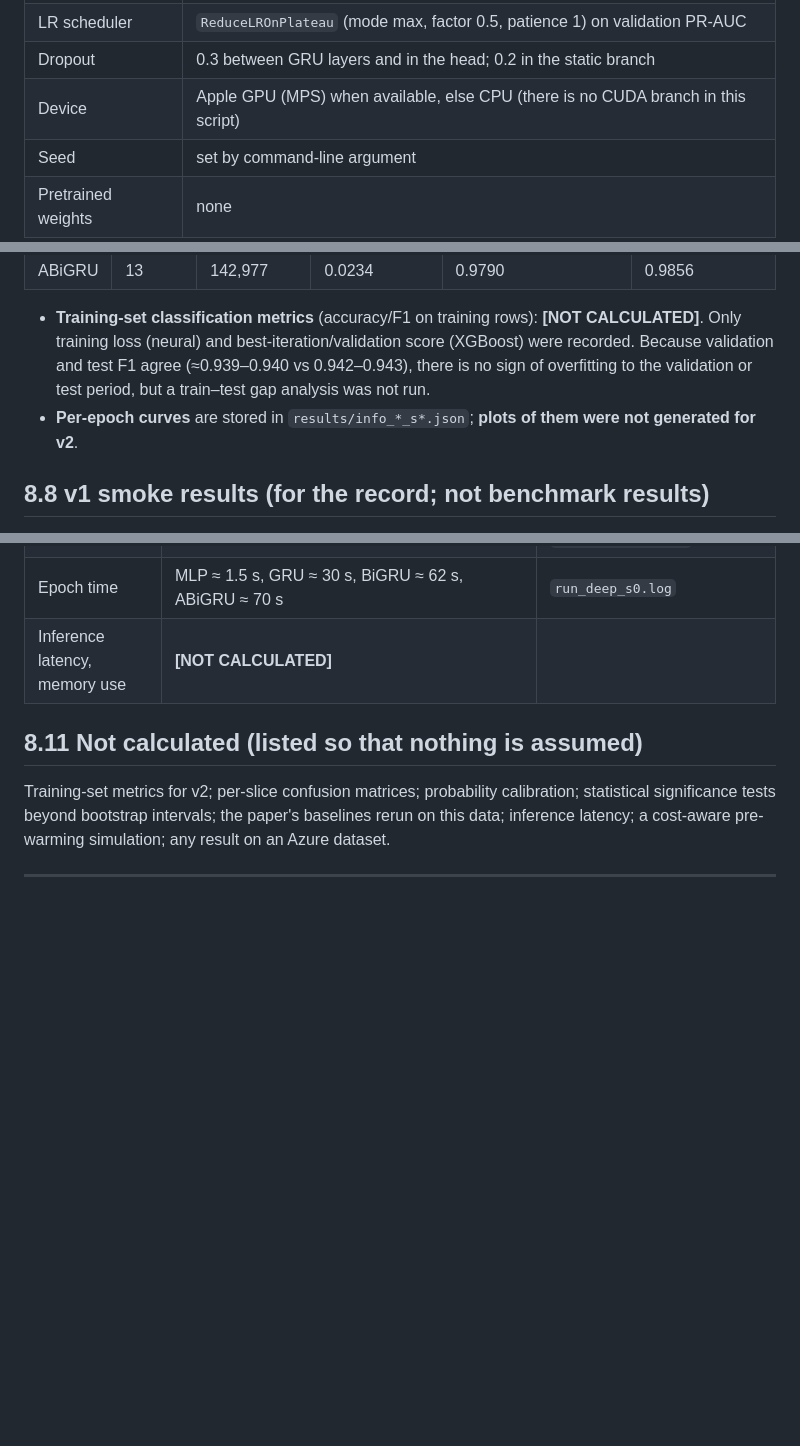
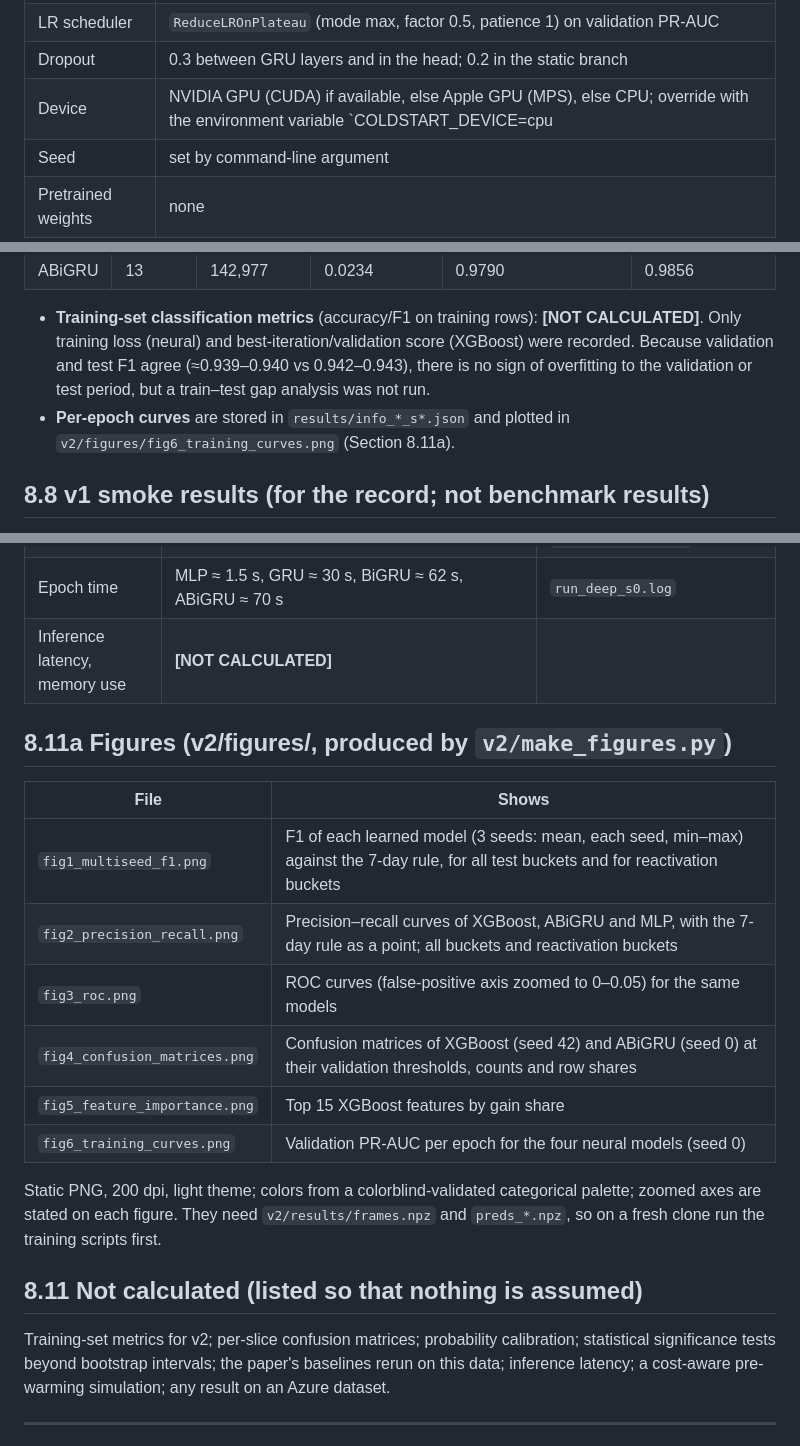
Before and after one commit to pradnish18/serverless-coldstart-prediction, a Markdown page: docs/PROJECT_DOCUMENTATION.md, 3 parts joined by grey strips. GitHub-like rendering; blank space fills up the shorter version.

```diff
--- a/docs/PROJECT_DOCUMENTATION.md
+++ b/docs/PROJECT_DOCUMENTATION.md
@@ -526,7 +526,7 @@ Channels 5 and 6 let a 2-hour window see daily and weekly rhythm. The tensor has
 | Early stopping | patience 3 epochs on validation PR-AUC; best weights are restored |
 | LR scheduler | `ReduceLROnPlateau` (mode max, factor 0.5, patience 1) on validation PR-AUC |
 | Dropout | 0.3 between GRU layers and in the head; 0.2 in the static branch |
-| Device | Apple GPU (MPS) when available, else CPU (there is no CUDA branch in this script) |
+| Device | NVIDIA GPU (CUDA) if available, else Apple GPU (MPS), else CPU; override with the environment variable `COLDSTART_DEVICE=cpu|cuda|mps`. The reported runs used MPS. **[CUDA path not tested: no NVIDIA GPU was available.]** |
 | Seed | set by command-line argument |
 | Pretrained weights | none |
 
@@ -887,7 +887,7 @@ TP = predicted yes and a cold start occurred; FP = predicted yes but none occurr
 | ABiGRU | 13 | 142,977 | 0.0234 | 0.9790 | 0.9856 |
 
 * **Training-set classification metrics** (accuracy/F1 on training rows): **[NOT CALCULATED]**. Only training loss (neural) and best-iteration/validation score (XGBoost) were recorded. Because validation and test F1 agree (≈0.939–0.940 vs 0.942–0.943), there is no sign of overfitting to the validation or test period, but a train–test gap analysis was not run.
-* **Per-epoch curves** are stored in `results/info_*_s*.json`; **plots of them were not generated for v2**.
+* **Per-epoch curves** are stored in `results/info_*_s*.json` and plotted in `v2/figures/fig6_training_curves.png` (Section 8.11a).
 
 ## 8.8 v1 smoke results (for the record; not benchmark results)
 
@@ -942,6 +942,19 @@ Purpose: show whether the ≈0.002 F1 differences between learned models are rea
 | Neural training time (seed 0) | MLP ≈ 17 s, GRU ≈ 392 s, BiGRU ≈ 868 s, ABiGRU ≈ 908 s (to epoch 13); up to about 20 min for ABiGRU when the machine was shared | `run_deep_s0.log`, `run_seeds.log`, `run_s0_resave.log` |
 | Epoch time | MLP ≈ 1.5 s, GRU ≈ 30 s, BiGRU ≈ 62 s, ABiGRU ≈ 70 s | `run_deep_s0.log` |
 | Inference latency, memory use | **[NOT CALCULATED]** | |
+
+## 8.11a Figures (v2/figures/, produced by `v2/make_figures.py`)
+
+| File | Shows |
+|---|---|
+| `fig1_multiseed_f1.png` | F1 of each learned model (3 seeds: mean, each seed, min–max) against the 7-day rule, for all test buckets and for reactivation buckets |
+| `fig2_precision_recall.png` | Precision–recall curves of XGBoost, ABiGRU and MLP, with the 7-day rule as a point; all buckets and reactivation buckets |
+| `fig3_roc.png` | ROC curves (false-positive axis zoomed to 0–0.05) for the same models |
+| `fig4_confusion_matrices.png` | Confusion matrices of XGBoost (seed 42) and ABiGRU (seed 0) at their validation thresholds, counts and row shares |
+| `fig5_feature_importance.png` | Top 15 XGBoost features by gain share |
+| `fig6_training_curves.png` | Validation PR-AUC per epoch for the four neural models (seed 0) |
+
+Static PNG, 200 dpi, light theme; colors from a colorblind-validated categorical palette; zoomed axes are stated on each figure. They need `v2/results/frames.npz` and `preds_*.npz`, so on a fresh clone run the training scripts first.
 
 ## 8.11 Not calculated (listed so that nothing is assumed)
 
```
Also changed, not shown: other parts of docs/PROJECT_DOCUMENTATION.md (+6 -2 lines), README.md (+7 -1 lines), research/research_summary.md (+2 -2 lines), v2/figures/fig1_multiseed_f1.png (added), v2/figures/fig2_precision_recall.png (added), v2/figures/fig3_roc.png (added), v2/figures/fig4_confusion_matrices.png (added), v2/figures/fig5_feature_importance.png (added), v2/figures/fig6_training_curves.png (added), 3 other files.
